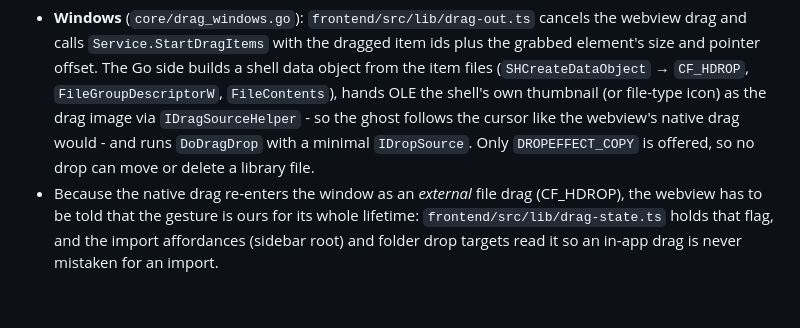
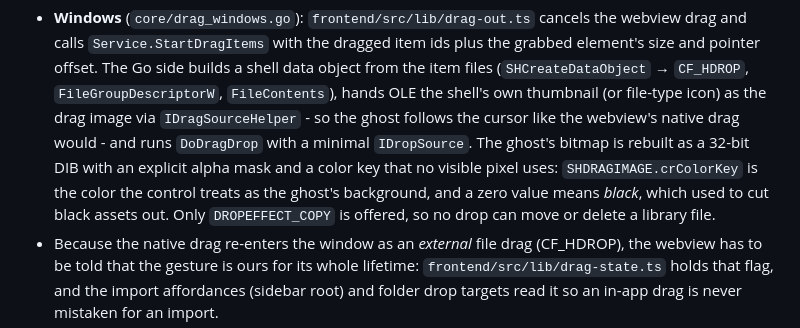
Before and after one commit to owocc/bowerbird, a Markdown page: README.md, the part around the change. Drawn GitHub-style; blank space fills up the shorter version.

Commit message:
docs(drag): record why the drag image carries a color key
SHDRAGIMAGE.crColorKey is the colour the drag image control treats as the ghost's
background, and leaving it at zero means black - the cause of black assets being
cut out of the ghost. Note the invariant (the key never matches a visible pixel)
where the drag image is described.

```diff
--- a/README.md
+++ b/README.md
@@ -64,7 +64,11 @@ the `file://` URI and reports `about:blank#blocked`.
   `FileGroupDescriptorW`, `FileContents`), hands OLE the shell's own thumbnail
   (or file-type icon) as the drag image via `IDragSourceHelper` - so the ghost
   follows the cursor like the webview's native drag would - and runs
-  `DoDragDrop` with a minimal `IDropSource`. Only `DROPEFFECT_COPY` is offered, so
+  `DoDragDrop` with a minimal `IDropSource`. The ghost's bitmap is rebuilt as a
+  32-bit DIB with an explicit alpha mask and a color key that no visible pixel
+  uses: `SHDRAGIMAGE.crColorKey` is the color the control treats as the ghost's
+  background, and a zero value means *black*, which used to cut black assets out.
+  Only `DROPEFFECT_COPY` is offered, so
   no drop can move or delete a library file.
 - Because the native drag re-enters the window as an *external* file drag
   (CF_HDROP), the webview has to be told that the gesture is ours for its whole
```
